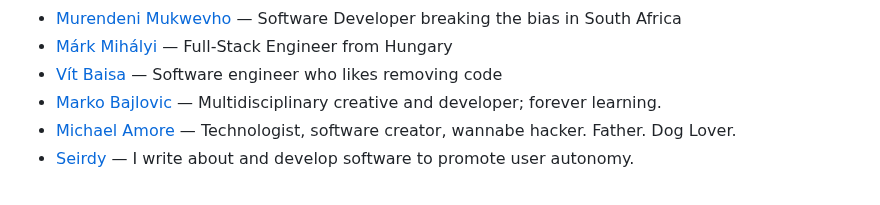
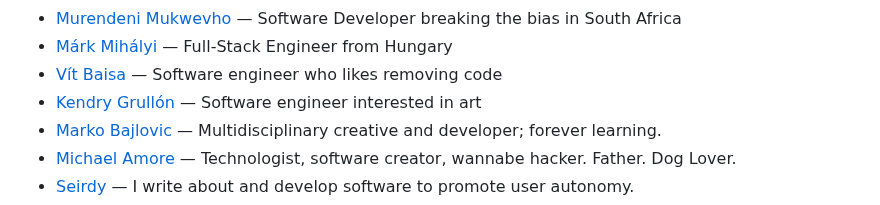
Before and after one commit to francomattar/pnpm-awesome-uses, a Markdown page: readme.md, the part around the change. Rendered like a GitHub page.

Commit message:
chore: generate `readme.md`, lint `src/data.js`

```diff
--- a/readme.md
+++ b/readme.md
@@ -125,6 +125,7 @@ This readme is auto-generated from the data.js file, so please don't PR this fil
 * [Murendeni Mukwevho](https://mukwevhom.xyz/uses) — Software Developer breaking the bias in South Africa
 * [Márk Mihályi](https://markmihalyi.hu/uses) — Full-Stack Engineer from Hungary
 * [Vít Baisa](https://vit.baisa.cz/uses) — Software engineer who likes removing code
+* [Kendry Grullón](https://kengru.do/uses) — Software engineer interested in art
 * [Marko Bajlovic](https://marko.tech/uses) — Multidisciplinary creative and developer; forever learning.
 * [Michael Amore](https://codewithlove.blog/uses) — Technologist, software creator, wannabe hacker. Father. Dog Lover.
 * [Seirdy](https://seirdy.one/about/uses/) — I write about and develop software to promote user autonomy.
```
